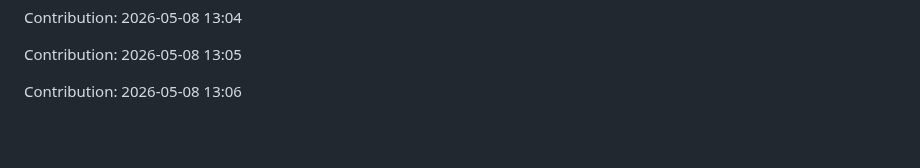
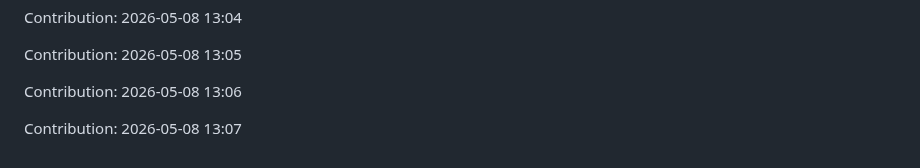
Before and after one commit to urvashi181/Myfiirstrepo, a Markdown page: repo/README.md, the part around the change. GitHub-like rendering; blank space fills up the shorter version.

Commit message:
Contribution: 2026-05-08 13:07

```diff
--- a/repo/README.md
+++ b/repo/README.md
@@ -2707,3 +2707,5 @@ Contribution: 2026-05-08 13:04
 Contribution: 2026-05-08 13:05
 
 Contribution: 2026-05-08 13:06
+
+Contribution: 2026-05-08 13:07
```
